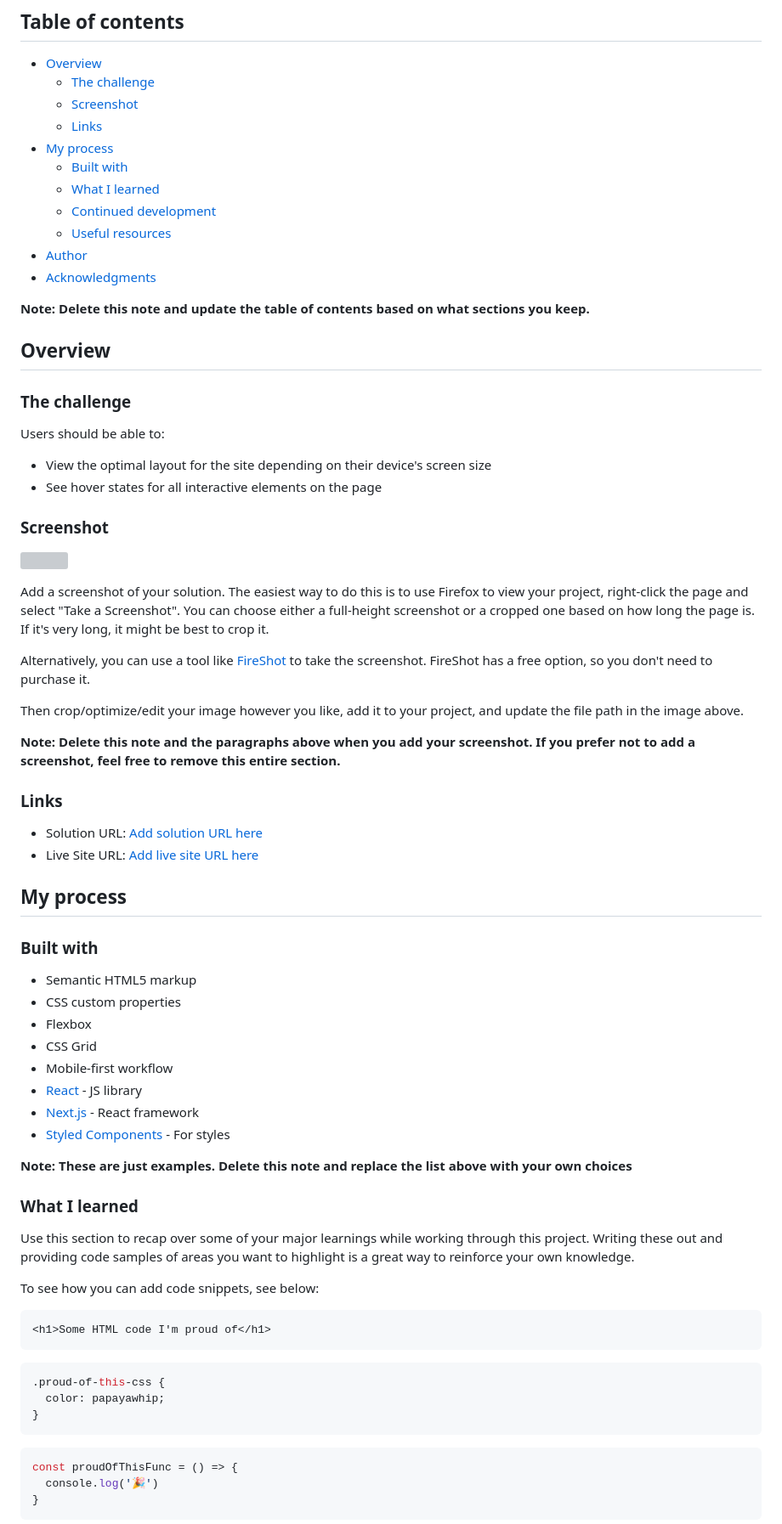
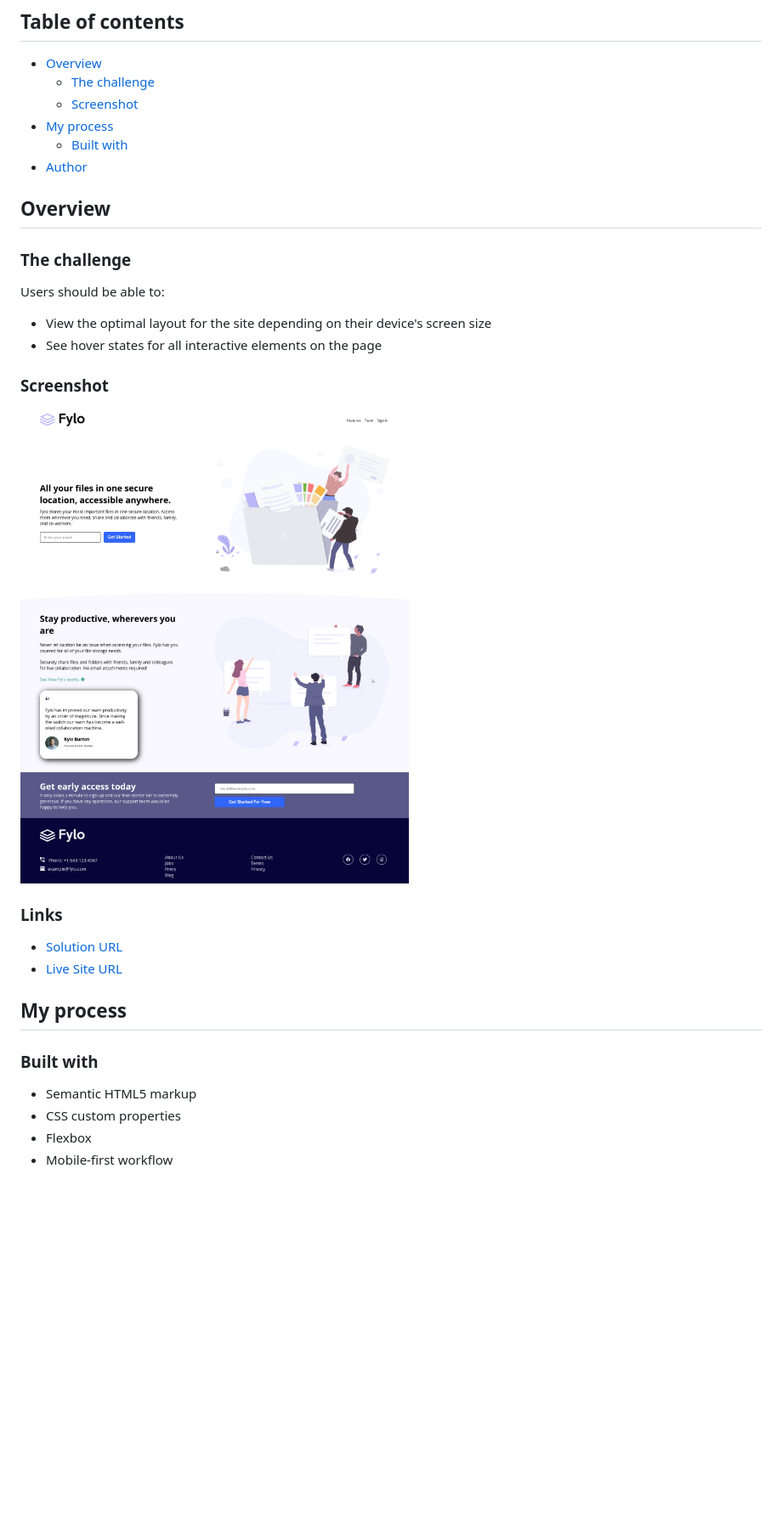
Before and after one commit to ChrolloKryber/fylo-landing-page, a Markdown page: README.md, the part around the change printed below. Shown: that part at 85% size. Drawn GitHub-style; pictures changed too: images/screenshot.png (added); blank space fills up the shorter version; grey boxes are pictures that could not be loaded.

````diff
--- a/README.md
+++ b/README.md
@@ -7,16 +7,9 @@ This is a solution to the [Fylo landing page with two column layout challenge on
 - [Overview](#overview)
   - [The challenge](#the-challenge)
   - [Screenshot](#screenshot)
-  - [Links](#links)
 - [My process](#my-process)
   - [Built with](#built-with)
-  - [What I learned](#what-i-learned)
-  - [Continued development](#continued-development)
-  - [Useful resources](#useful-resources)
 - [Author](#author)
-- [Acknowledgments](#acknowledgments)
-
-**Note: Delete this note and update the table of contents based on what sections you keep.**
 
 ## Overview
 
@@ -29,20 +22,13 @@ Users should be able to:
 
 ### Screenshot
 
-![](./screenshot.jpg)
+![](./images/screenshot.png)
 
-Add a screenshot of your solution. The easiest way to do this is to use Firefox to view your project, right-click the page and select "Take a Screenshot". You can choose either a full-height screenshot or a cropped one based on how long the page is. If it's very long, it might be best to crop it.
-
-Alternatively, you can use a tool like [FireShot](https://getfireshot.com/) to take the screenshot. FireShot has a free option, so you don't need to purchase it.
-
-Then crop/optimize/edit your image however you like, add it to your project, and update the file path in the image above.
-
-**Note: Delete this note and the paragraphs above when you add your screenshot. If you prefer not to add a screenshot, feel free to remove this entire section.**
 
 ### Links
 
-- Solution URL: [Add solution URL here](https://your-solution-url.com)
-- Live Site URL: [Add live site URL here](https://your-live-site-url.com)
+- [Solution URL](https://github.com/AmulDoodh/fylo-landing-page)
+- [Live Site URL](https://amuldoodh.github.io/fylo-landing-page/)
 
 ## My process
 
@@ -51,31 +37,6 @@ Then crop/optimize/edit your image however you like, add it to your project, and
 - Semantic HTML5 markup
 - CSS custom properties
 - Flexbox
-- CSS Grid
 - Mobile-first workflow
-- [React](https://reactjs.org/) - JS library
-- [Next.js](https://nextjs.org/) - React framework
-- [Styled Components](https://styled-components.com/) - For styles
 
-**Note: These are just examples. Delete this note and replace the list above with your own choices**
 
-### What I learned
-
-Use this section to recap over some of your major learnings while working through this project. Writing these out and providing code samples of areas you want to highlight is a great way to reinforce your own knowledge.
-
-To see how you can add code snippets, see below:
-
-```html
-<h1>Some HTML code I'm proud of</h1>
-```
-```css
-.proud-of-this-css {
-  color: papayawhip;
-}
-```
-```js
-const proudOfThisFunc = () => {
-  console.log('🎉')
-}
-```
-
````
Also changed, not shown: other parts of README.md (+1 -27 lines).
